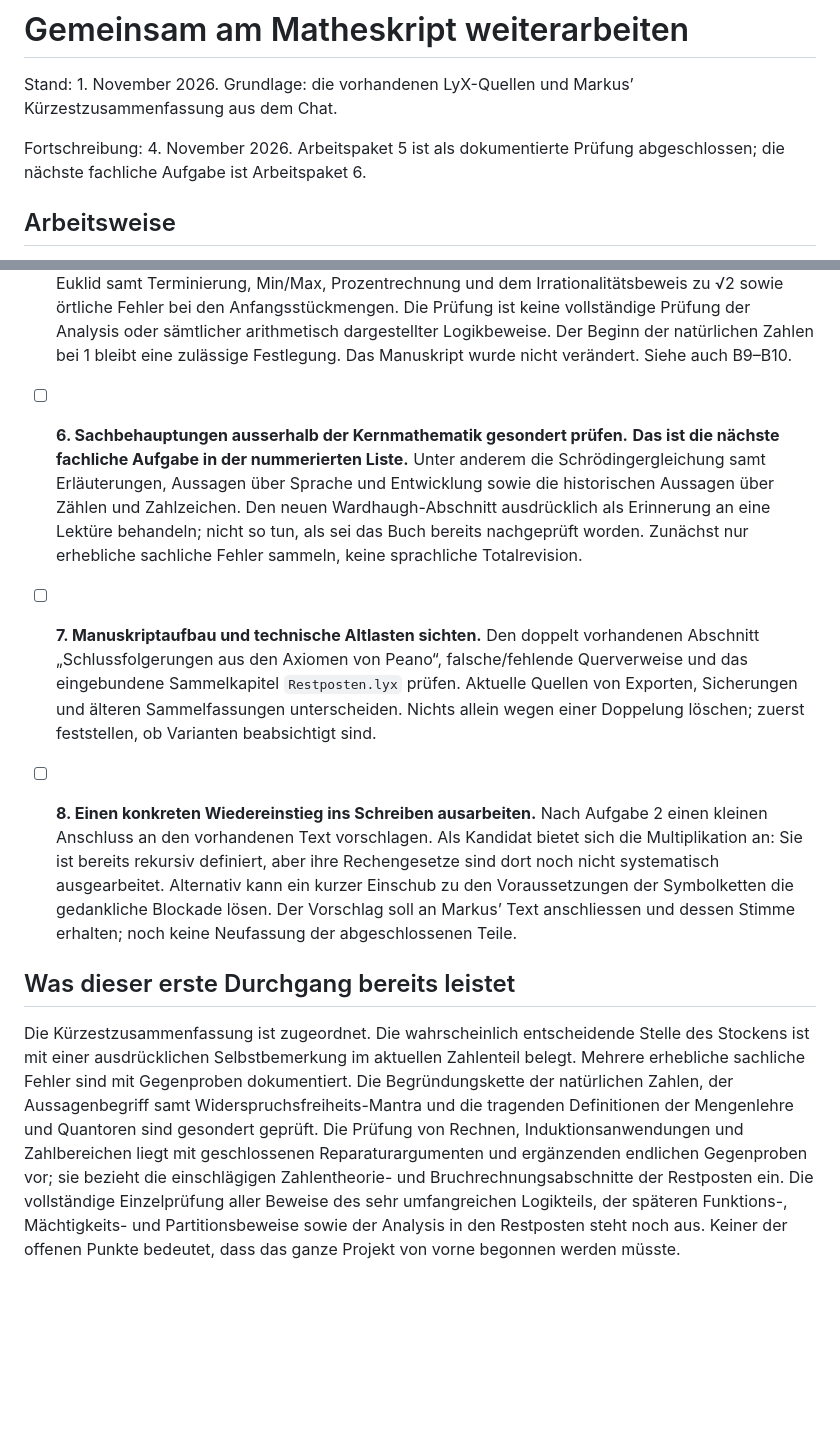
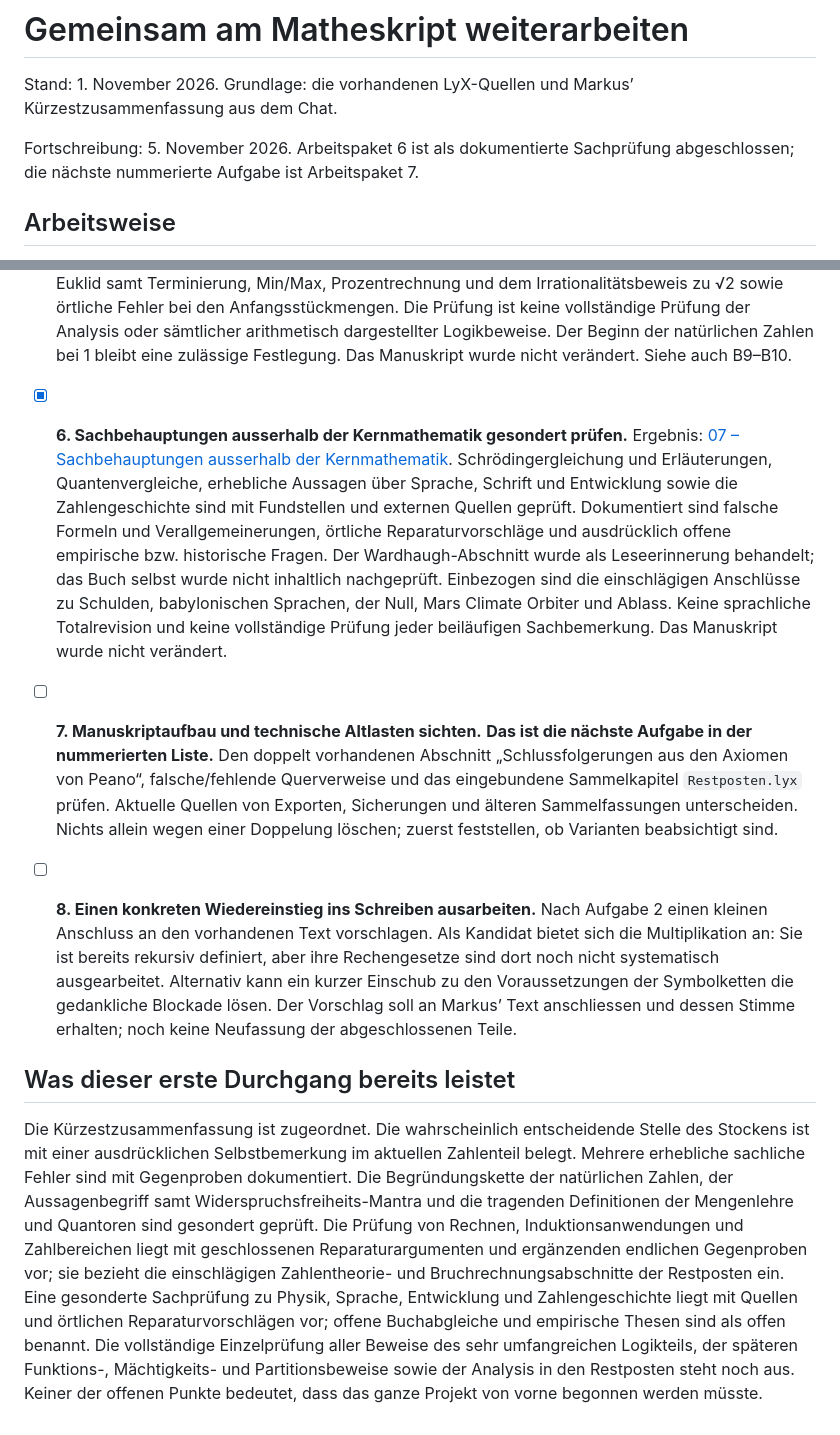
Before and after one commit to MobyDickDick/einfuehrungMathe, a Markdown page: Arbeitsnotizen/Aufgabenliste.md, 2 parts joined by grey strips. GitHub-like rendering; blank space fills up the shorter version.

Commit message:
Dokumentiere Arbeitspaket 6 zu Sachbehauptungen ausserhalb der Kernmathematik

```diff
--- a/Arbeitsnotizen/Aufgabenliste.md
+++ b/Arbeitsnotizen/Aufgabenliste.md
@@ -2,7 +2,7 @@
 
 Stand: 1. November 2026. Grundlage: die vorhandenen LyX-Quellen und Markus’ Kürzestzusammenfassung aus dem Chat.
 
-Fortschreibung: 4. November 2026. Arbeitspaket 5 ist als dokumentierte Prüfung abgeschlossen; die nächste fachliche Aufgabe ist Arbeitspaket 6.
+Fortschreibung: 5. November 2026. Arbeitspaket 6 ist als dokumentierte Sachprüfung abgeschlossen; die nächste nummerierte Aufgabe ist Arbeitspaket 7.
 
 ## Arbeitsweise
 
@@ -22,12 +22,12 @@ Jeder Befund soll eine Fundstelle und eine Begründung haben. Zu unterscheiden s
 
 - [x] **5. Rechnen und Zahlbereiche prüfen.** Ergebnis: [06 – Rechnen und Zahlbereiche](C:/Users/marku/myCloud/Mathe/Arbeitsnotizen/06_Rechnen_und_Zahlbereiche.md). Addition, rekursive Multiplikation, verwendete Subtraktion/Division und die Induktionsanwendungen sind auf Voraussetzungen und Rechenfehler geprüft; beide Fassungen des Peano-Folgekapitels sind berücksichtigt. Dokumentiert sind Gegenbeispiele und geschlossene Reparaturargumente, die fehlenden Multiplikationsgesetze sowie eine berichtigte Einordnung rationaler, irrationaler, reeller und komplexer Zahlen. Einbezogen sind die einschlägigen Restposten zu Bruchrechnung, ggT/kgV, Euklid samt Terminierung, Min/Max, Prozentrechnung und dem Irrationalitätsbeweis zu √2 sowie örtliche Fehler bei den Anfangsstückmengen. Die Prüfung ist keine vollständige Prüfung der Analysis oder sämtlicher arithmetisch dargestellter Logikbeweise. Der Beginn der natürlichen Zahlen bei 1 bleibt eine zulässige Festlegung. Das Manuskript wurde nicht verändert. Siehe auch B9–B10.
 
-- [ ] **6. Sachbehauptungen ausserhalb der Kernmathematik gesondert prüfen.** **Das ist die nächste fachliche Aufgabe in der nummerierten Liste.** Unter anderem die Schrödingergleichung samt Erläuterungen, Aussagen über Sprache und Entwicklung sowie die historischen Aussagen über Zählen und Zahlzeichen. Den neuen Wardhaugh-Abschnitt ausdrücklich als Erinnerung an eine Lektüre behandeln; nicht so tun, als sei das Buch bereits nachgeprüft worden. Zunächst nur erhebliche sachliche Fehler sammeln, keine sprachliche Totalrevision.
+- [x] **6. Sachbehauptungen ausserhalb der Kernmathematik gesondert prüfen.** Ergebnis: [07 – Sachbehauptungen ausserhalb der Kernmathematik](C:/Users/marku/myCloud/Mathe/Arbeitsnotizen/07_Sachbehauptungen_ausserhalb_der_Kernmathematik.md). Schrödingergleichung und Erläuterungen, Quantenvergleiche, erhebliche Aussagen über Sprache, Schrift und Entwicklung sowie die Zahlengeschichte sind mit Fundstellen und externen Quellen geprüft. Dokumentiert sind falsche Formeln und Verallgemeinerungen, örtliche Reparaturvorschläge und ausdrücklich offene empirische bzw. historische Fragen. Der Wardhaugh-Abschnitt wurde als Leseerinnerung behandelt; das Buch selbst wurde nicht inhaltlich nachgeprüft. Einbezogen sind die einschlägigen Anschlüsse zu Schulden, babylonischen Sprachen, der Null, Mars Climate Orbiter und Ablass. Keine sprachliche Totalrevision und keine vollständige Prüfung jeder beiläufigen Sachbemerkung. Das Manuskript wurde nicht verändert.
 
-- [ ] **7. Manuskriptaufbau und technische Altlasten sichten.** Den doppelt vorhandenen Abschnitt „Schlussfolgerungen aus den Axiomen von Peano“, falsche/fehlende Querverweise und das eingebundene Sammelkapitel `Restposten.lyx` prüfen. Aktuelle Quellen von Exporten, Sicherungen und älteren Sammelfassungen unterscheiden. Nichts allein wegen einer Doppelung löschen; zuerst feststellen, ob Varianten beabsichtigt sind.
+- [ ] **7. Manuskriptaufbau und technische Altlasten sichten.** **Das ist die nächste Aufgabe in der nummerierten Liste.** Den doppelt vorhandenen Abschnitt „Schlussfolgerungen aus den Axiomen von Peano“, falsche/fehlende Querverweise und das eingebundene Sammelkapitel `Restposten.lyx` prüfen. Aktuelle Quellen von Exporten, Sicherungen und älteren Sammelfassungen unterscheiden. Nichts allein wegen einer Doppelung löschen; zuerst feststellen, ob Varianten beabsichtigt sind.
 
 - [ ] **8. Einen konkreten Wiedereinstieg ins Schreiben ausarbeiten.** Nach Aufgabe 2 einen kleinen Anschluss an den vorhandenen Text vorschlagen. Als Kandidat bietet sich die Multiplikation an: Sie ist bereits rekursiv definiert, aber ihre Rechengesetze sind dort noch nicht systematisch ausgearbeitet. Alternativ kann ein kurzer Einschub zu den Voraussetzungen der Symbolketten die gedankliche Blockade lösen. Der Vorschlag soll an Markus’ Text anschliessen und dessen Stimme erhalten; noch keine Neufassung der abgeschlossenen Teile.
 
 ## Was dieser erste Durchgang bereits leistet
 
-Die Kürzestzusammenfassung ist zugeordnet. Die wahrscheinlich entscheidende Stelle des Stockens ist mit einer ausdrücklichen Selbstbemerkung im aktuellen Zahlenteil belegt. Mehrere erhebliche sachliche Fehler sind mit Gegenproben dokumentiert. Die Begründungskette der natürlichen Zahlen, der Aussagenbegriff samt Widerspruchsfreiheits-Mantra und die tragenden Definitionen der Mengenlehre und Quantoren sind gesondert geprüft. Die Prüfung von Rechnen, Induktionsanwendungen und Zahlbereichen liegt mit geschlossenen Reparaturargumenten und ergänzenden endlichen Gegenproben vor; sie bezieht die einschlägigen Zahlentheorie- und Bruchrechnungsabschnitte der Restposten ein. Die vollständige Einzelprüfung aller Beweise des sehr umfangreichen Logikteils, der späteren Funktions-, Mächtigkeits- und Partitionsbeweise sowie der Analysis in den Restposten steht noch aus. Keiner der offenen Punkte bedeutet, dass das ganze Projekt von vorne begonnen werden müsste.
+Die Kürzestzusammenfassung ist zugeordnet. Die wahrscheinlich entscheidende Stelle des Stockens ist mit einer ausdrücklichen Selbstbemerkung im aktuellen Zahlenteil belegt. Mehrere erhebliche sachliche Fehler sind mit Gegenproben dokumentiert. Die Begründungskette der natürlichen Zahlen, der Aussagenbegriff samt Widerspruchsfreiheits-Mantra und die tragenden Definitionen der Mengenlehre und Quantoren sind gesondert geprüft. Die Prüfung von Rechnen, Induktionsanwendungen und Zahlbereichen liegt mit geschlossenen Reparaturargumenten und ergänzenden endlichen Gegenproben vor; sie bezieht die einschlägigen Zahlentheorie- und Bruchrechnungsabschnitte der Restposten ein. Eine gesonderte Sachprüfung zu Physik, Sprache, Entwicklung und Zahlengeschichte liegt mit Quellen und örtlichen Reparaturvorschlägen vor; offene Buchabgleiche und empirische Thesen sind als offen benannt. Die vollständige Einzelprüfung aller Beweise des sehr umfangreichen Logikteils, der späteren Funktions-, Mächtigkeits- und Partitionsbeweise sowie der Analysis in den Restposten steht noch aus. Keiner der offenen Punkte bedeutet, dass das ganze Projekt von vorne begonnen werden müsste.
```
Also changed, not shown: Arbeitsnotizen/07_Sachbehauptungen_ausserhalb_der_Kernmathematik.md (added, +262 -0 lines).
